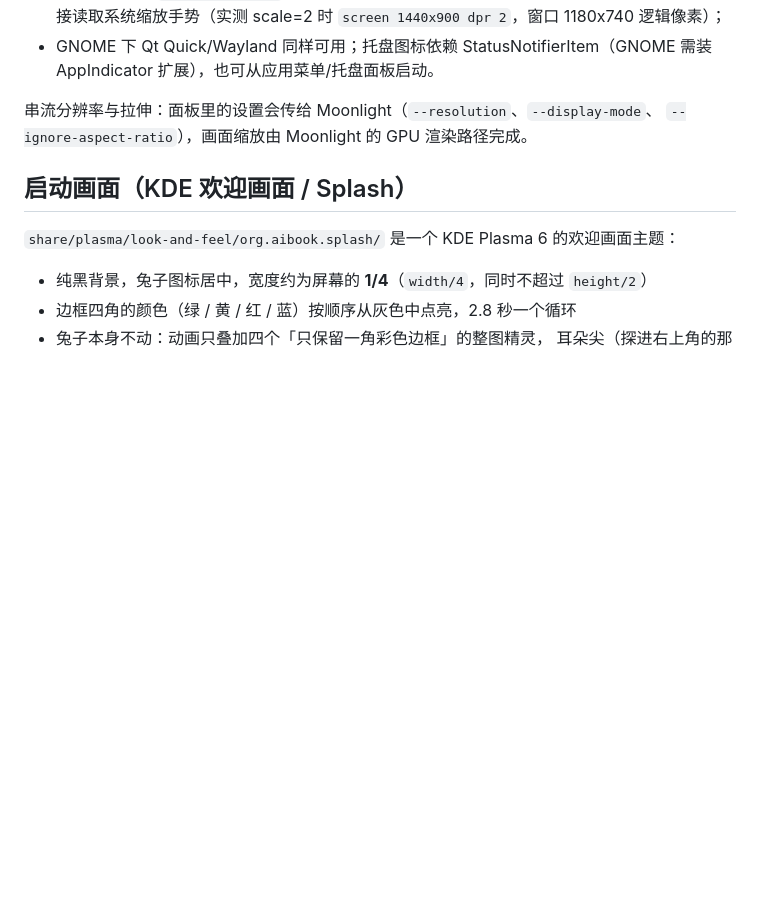
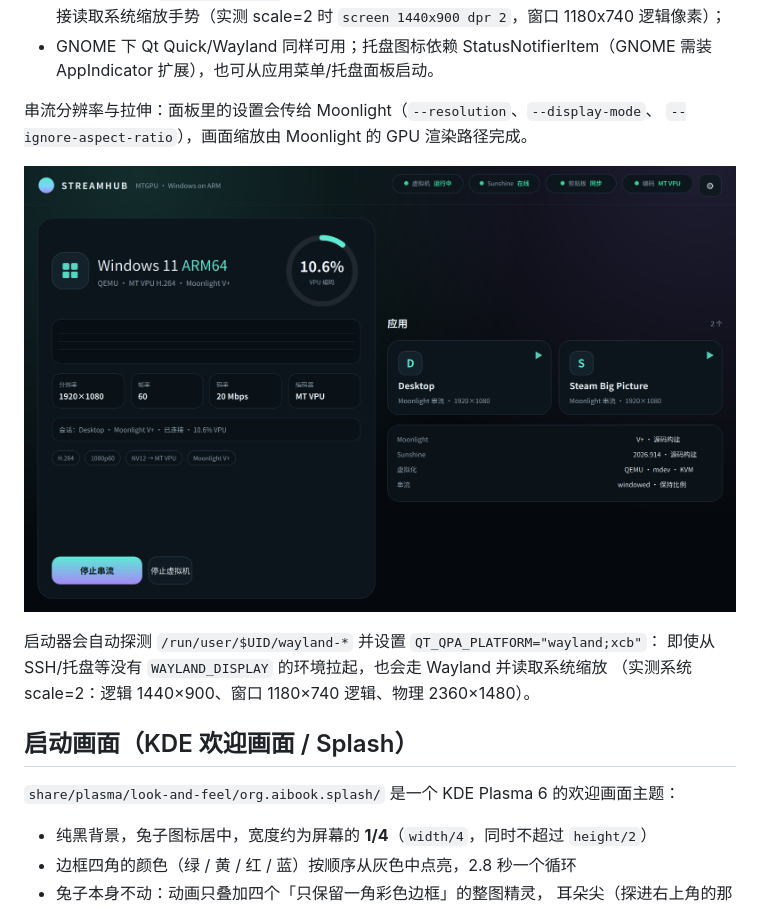
Before and after one commit to yeungtuzi/mtgpu-woa, a Markdown page: README.md, the part around the change. GitHub-like rendering; pictures changed too: docs/images/streamhub-native.png (added); blank space fills up the shorter version.

Commit message:
docs: native client screenshot (Wayland, system scale 2)

```diff
--- a/README.md
+++ b/README.md
@@ -196,6 +196,12 @@ scripts/install-streamhub-native.sh
 串流分辨率与拉伸：面板里的设置会传给 Moonlight（`--resolution`、`--display-mode`、
 `--ignore-aspect-ratio`），画面缩放由 Moonlight 的 GPU 渲染路径完成。
 
+![StreamHub Native](docs/images/streamhub-native.png)
+
+启动器会自动探测 `/run/user/$UID/wayland-*` 并设置 `QT_QPA_PLATFORM="wayland;xcb"`：
+即使从 SSH/托盘等没有 `WAYLAND_DISPLAY` 的环境拉起，也会走 Wayland 并读取系统缩放
+（实测系统 scale=2：逻辑 1440×900、窗口 1180×740 逻辑、物理 2360×1480）。
+
 ## 启动画面（KDE 欢迎画面 / Splash）
 
 `share/plasma/look-and-feel/org.aibook.splash/` 是一个 KDE Plasma 6 的欢迎画面主题：
```
